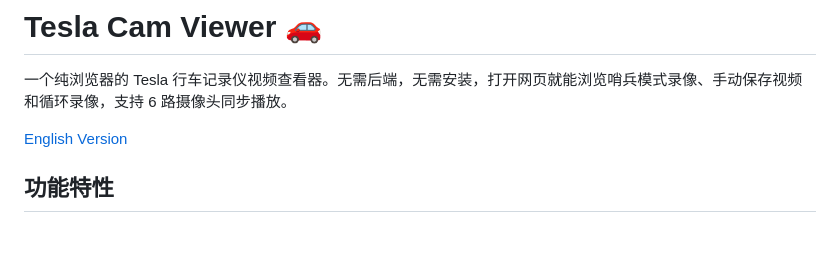
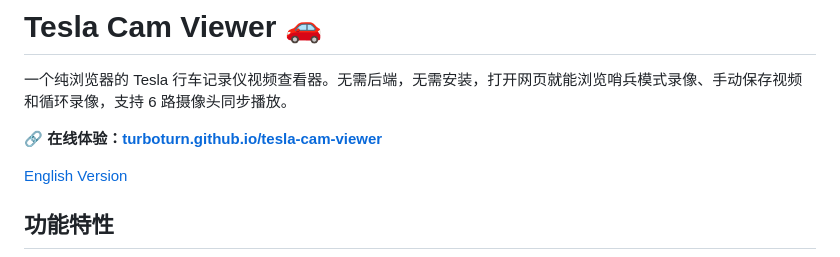
Before and after one commit to TurboTurn/tesla-cam-viewer, a Markdown page: README.md, the part around the change. GitHub-like rendering; blank space fills up the shorter version.

Commit message:
Add live demo link to README

```diff
--- a/README.md
+++ b/README.md
@@ -1,6 +1,8 @@
 # Tesla Cam Viewer 🚗
 
 一个纯浏览器的 Tesla 行车记录仪视频查看器。无需后端，无需安装，打开网页就能浏览哨兵模式录像、手动保存视频和循环录像，支持 6 路摄像头同步播放。
+
+🔗 **在线体验：[turboturn.github.io/tesla-cam-viewer](https://turboturn.github.io/tesla-cam-viewer/)**
 
 [English Version](README_EN.md)
 
```
Also changed, not shown: README_EN.md (+2 -0 lines).
